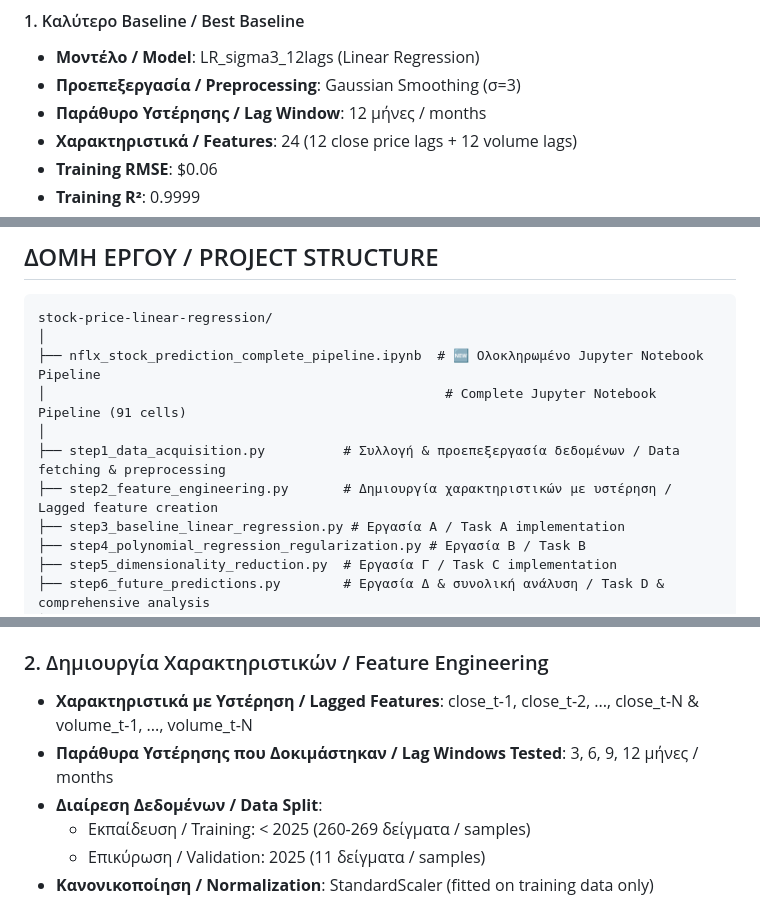
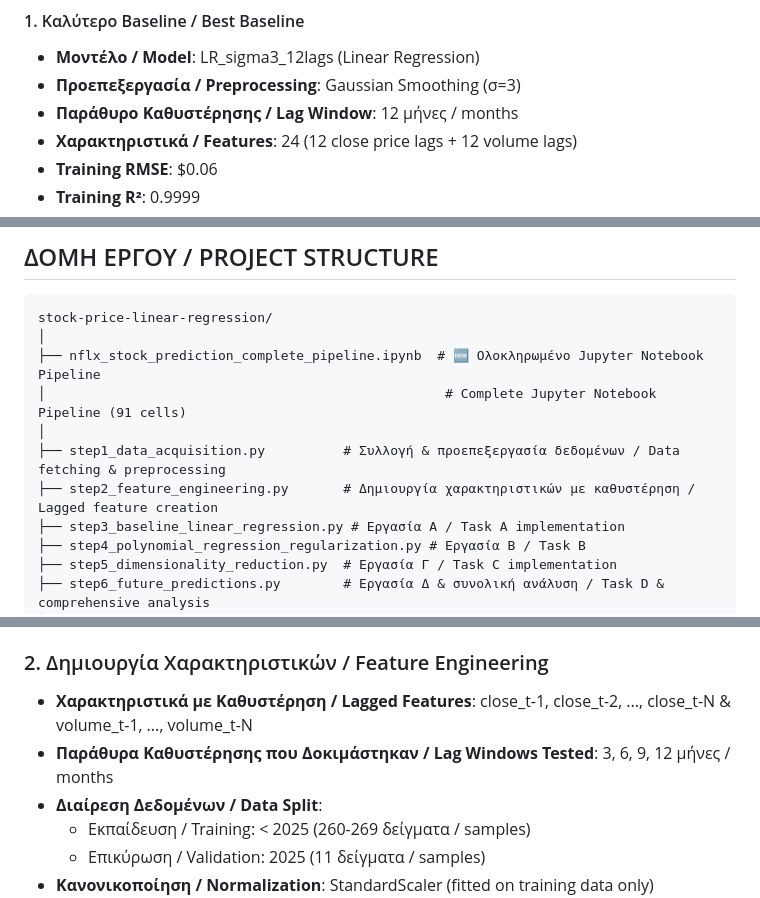
Before and after one commit to IBilba/stock-price-linear-regression, a Markdown page: README.md, 3 parts joined by grey strips. Drawn GitHub-style.

Commit message:
Update Greek terminology in README

```diff
--- a/README.md
+++ b/README.md
@@ -76,7 +76,7 @@ The `nflx_stock_prediction_complete_pipeline.ipynb` **has already been executed*
 
 - **Μοντέλο / Model**: LR_sigma3_12lags (Linear Regression)
 - **Προεπεξεργασία / Preprocessing**: Gaussian Smoothing (σ=3)
-- **Παράθυρο Υστέρησης / Lag Window**: 12 μήνες / months
+- **Παράθυρο Καθυστέρησης / Lag Window**: 12 μήνες / months
 - **Χαρακτηριστικά / Features**: 24 (12 close price lags + 12 volume lags)
 - **Training RMSE**: $0.06
 - **Training R²**: 0.9999
@@ -130,7 +130,7 @@ stock-price-linear-regression/
 │                                                   # Complete Jupyter Notebook Pipeline (91 cells)
 │
 ├── step1_data_acquisition.py          # Συλλογή & προεπεξεργασία δεδομένων / Data fetching & preprocessing
-├── step2_feature_engineering.py       # Δημιουργία χαρακτηριστικών με υστέρηση / Lagged feature creation
+├── step2_feature_engineering.py       # Δημιουργία χαρακτηριστικών με καθυστέρηση / Lagged feature creation
 ├── step3_baseline_linear_regression.py # Εργασία Α / Task A implementation
 ├── step4_polynomial_regression_regularization.py # Εργασία Β / Task B
 ├── step5_dimensionality_reduction.py  # Εργασία Γ / Task C implementation
@@ -485,8 +485,8 @@ The **[`nflx_stock_prediction_complete_pipeline.ipynb`](nflx_stock_prediction_co
 
 ### 2. Δημιουργία Χαρακτηριστικών / Feature Engineering
 
-- **Χαρακτηριστικά με Υστέρηση / Lagged Features**: close_t-1, close_t-2, ..., close_t-N & volume_t-1, ..., volume_t-N
-- **Παράθυρα Υστέρησης που Δοκιμάστηκαν / Lag Windows Tested**: 3, 6, 9, 12 μήνες / months
+- **Χαρακτηριστικά με Καθυστέρηση / Lagged Features**: close_t-1, close_t-2, ..., close_t-N & volume_t-1, ..., volume_t-N
+- **Παράθυρα Καθυστέρησης που Δοκιμάστηκαν / Lag Windows Tested**: 3, 6, 9, 12 μήνες / months
 - **Διαίρεση Δεδομένων / Data Split**:
   - Εκπαίδευση / Training: < 2025 (260-269 δείγματα / samples)
   - Επικύρωση / Validation: 2025 (11 δείγματα / samples)
```
Also changed, not shown: other parts of README.md (+1 -1 lines).
